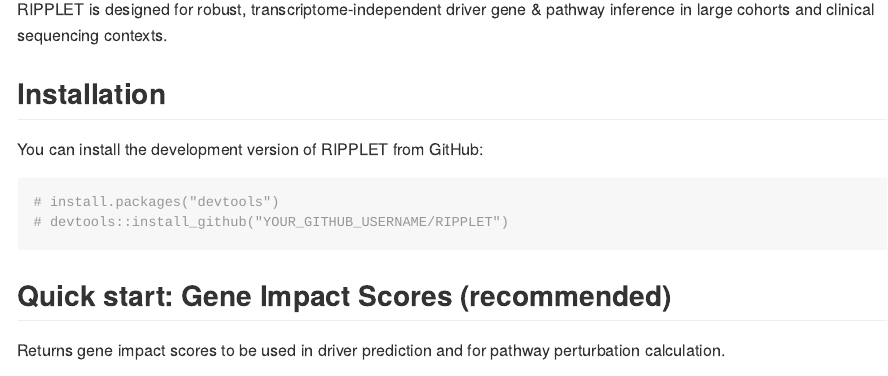
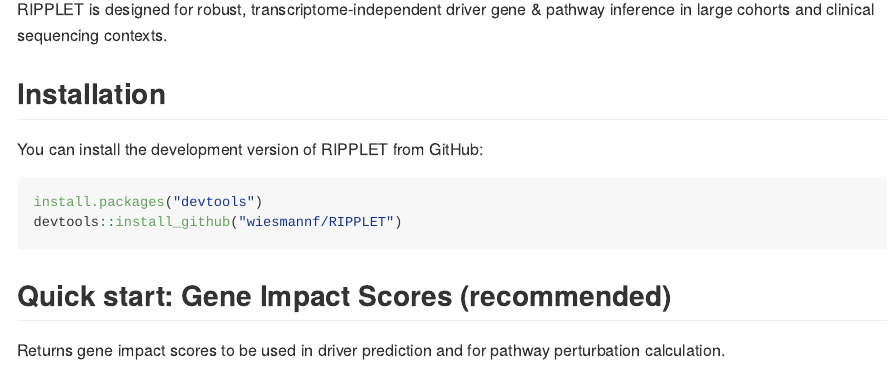
Before and after one commit to wiesmannf/RIPPLET, an R Markdown document (README.Rmd): the page in a window 1100 px wide, from 360 px down. Rendered offline with R 4.5, knitr and Pandoc, with nearby package versions; long lines of code are wrapped.

Commit message:
Update README

````diff
--- a/README.Rmd
+++ b/README.Rmd
@@ -30,8 +30,8 @@
 ## Installation
 You can install the development version of RIPPLET from GitHub:
 ```{r}
-# install.packages("devtools")
-# devtools::install_github("YOUR_GITHUB_USERNAME/RIPPLET")
+install.packages("devtools")
+devtools::install_github("wiesmannf/RIPPLET")
 ```
 
 
````
